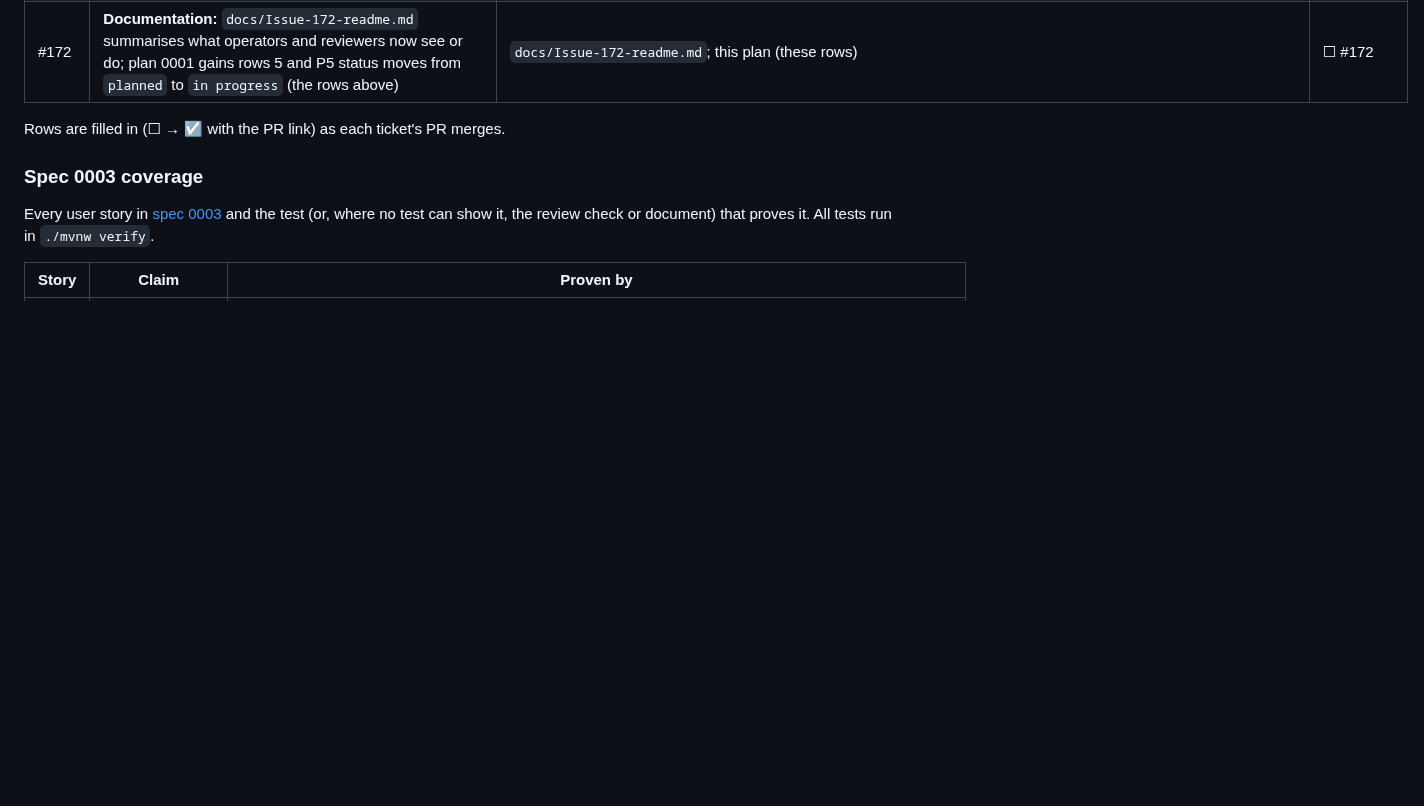
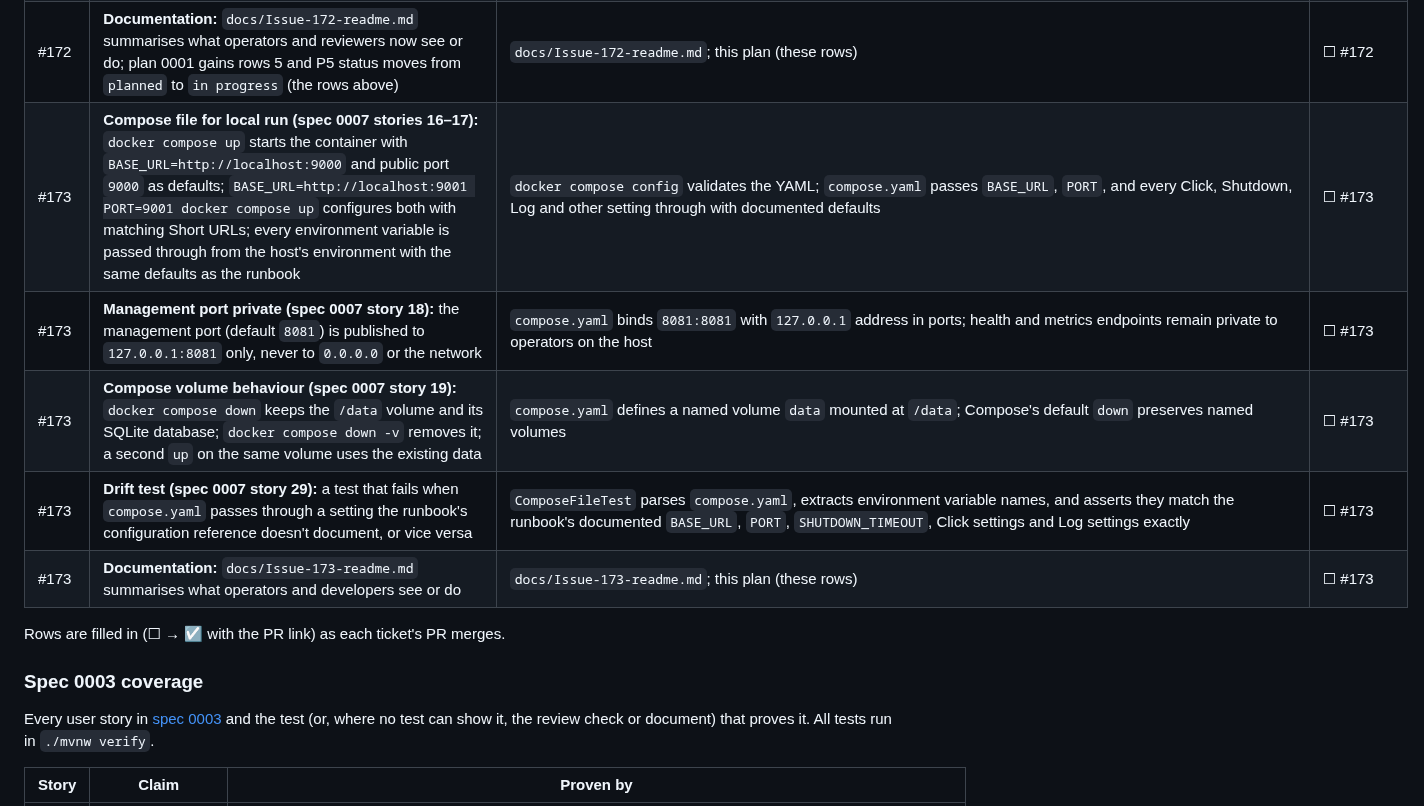
Before and after one commit to SanjuktaDavuluri/simple-url-shortener, a Markdown page: docs/plans/0001-integration-testing.md, the part around the change. Drawn GitHub-style; blank space fills up the shorter version.

Commit message:
docs: compose.yaml for a local run with environment pass-through and a drift test (#173)

```diff
--- a/docs/plans/0001-integration-testing.md
+++ b/docs/plans/0001-integration-testing.md
@@ -283,6 +283,11 @@ How we prove that the parts of the shortener work **together**, across real boun
 | #172 | **Configuration (spec 0007 stories 9–11):** every setting is an environment variable (`BASE_URL`, `PORT`, `MANAGEMENT_PORT`, `SHUTDOWN_TIMEOUT`, `CLICK_SHUTDOWN_TIMEOUT`, etc.) with runbook defaults; misconfigured containers (e.g. invalid `BASE_URL`) exit non-zero on startup with a message naming the variable | `scripts/container-test.sh` → `docker run` with `BASE_URL=not-a-url` exits non-zero and `grep BASE_URL` finds the error message | ☐ #172 |
 | #172 | **Container smoke test (spec 0007 stories 20–24):** a shared script (`scripts/container-test.sh`) builds the image on a scratch port with a scratch volume, waits for the container to be healthy, creates a Link and follows it, restarts on the same volume and verifies persistence, asserts the process is non-root, and tests graceful stop with exit code 0 and duration bounded; the test uses its own ports and volume, never touching port 8000 or `.local/`, and never pushes the image | CI and local developers run `scripts/container-test.sh`; CI runs on every PR without renaming the three required checks | ☐ #172 |
 | #172 | **Documentation:** `docs/Issue-172-readme.md` summarises what operators and reviewers now see or do; plan 0001 gains rows 5 and P5 status moves from `planned` to `in progress` (the rows above) | `docs/Issue-172-readme.md`; this plan (these rows) | ☐ #172 |
+| #173 | **Compose file for local run (spec 0007 stories 16–17):** `docker compose up` starts the container with `BASE_URL=http://localhost:9000` and public port `9000` as defaults; `BASE_URL=http://localhost:9001 PORT=9001 docker compose up` configures both with matching Short URLs; every environment variable is passed through from the host's environment with the same defaults as the runbook | `docker compose config` validates the YAML; `compose.yaml` passes `BASE_URL`, `PORT`, and every Click, Shutdown, Log and other setting through with documented defaults | ☐ #173 |
+| #173 | **Management port private (spec 0007 story 18):** the management port (default `8081`) is published to `127.0.0.1:8081` only, never to `0.0.0.0` or the network | `compose.yaml` binds `8081:8081` with `127.0.0.1` address in ports; health and metrics endpoints remain private to operators on the host | ☐ #173 |
+| #173 | **Compose volume behaviour (spec 0007 story 19):** `docker compose down` keeps the `/data` volume and its SQLite database; `docker compose down -v` removes it; a second `up` on the same volume uses the existing data | `compose.yaml` defines a named volume `data` mounted at `/data`; Compose's default `down` preserves named volumes | ☐ #173 |
+| #173 | **Drift test (spec 0007 story 29):** a test that fails when `compose.yaml` passes through a setting the runbook's configuration reference doesn't document, or vice versa | `ComposeFileTest` parses `compose.yaml`, extracts environment variable names, and asserts they match the runbook's documented `BASE_URL`, `PORT`, `SHUTDOWN_TIMEOUT`, Click settings and Log settings exactly | ☐ #173 |
+| #173 | **Documentation:** `docs/Issue-173-readme.md` summarises what operators and developers see or do | `docs/Issue-173-readme.md`; this plan (these rows) | ☐ #173 |
 
 Rows are filled in (☐ → ☑ with the PR link) as each ticket's PR merges.
 
```
Also changed, not shown: docs/Issue-173-readme.md (added, +16 -0 lines).
